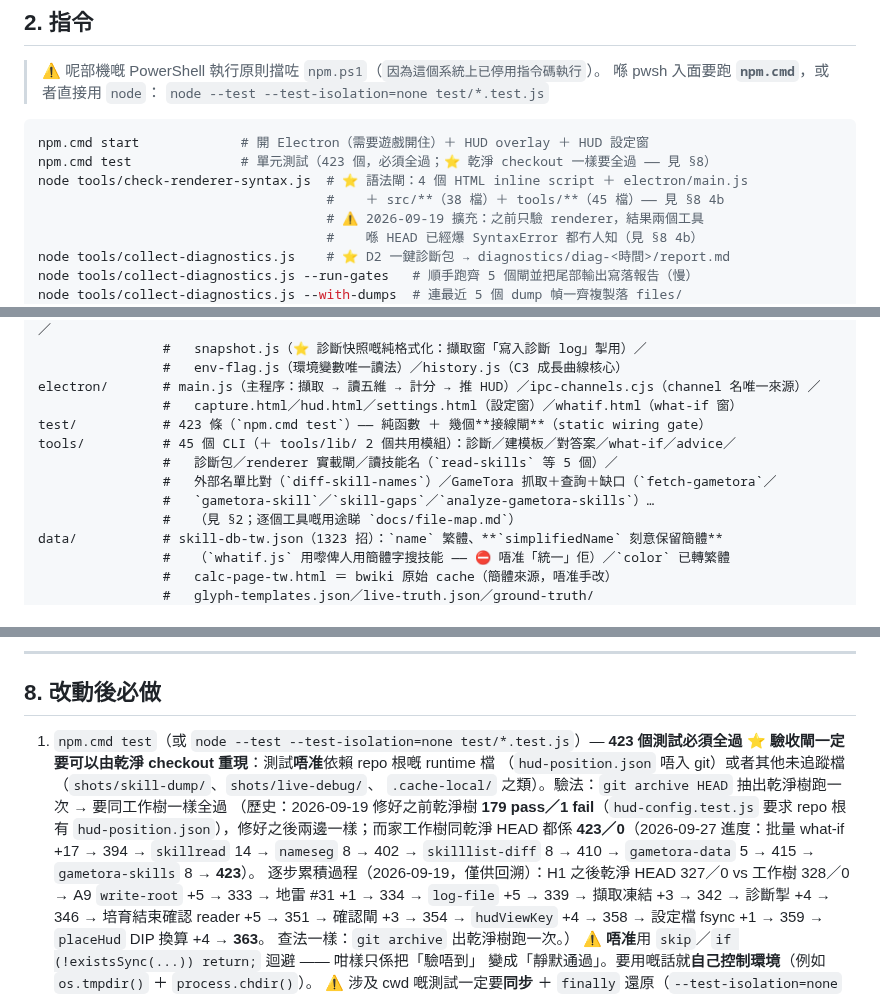
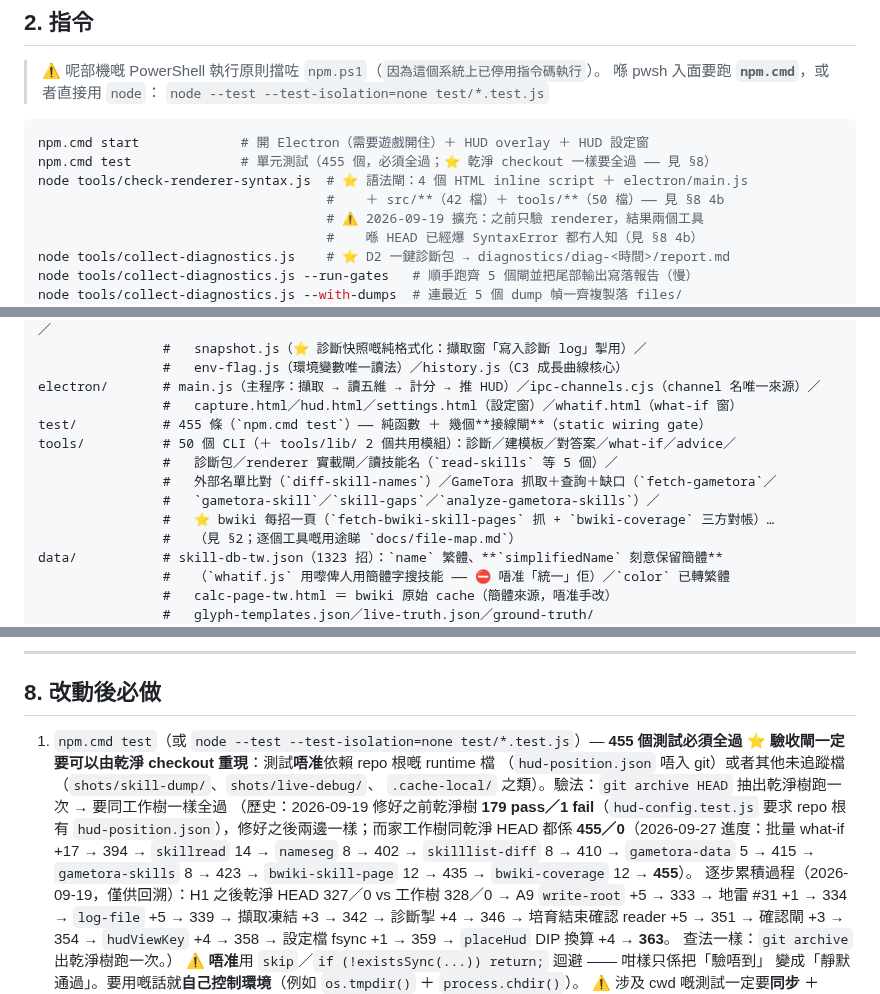
Before and after one commit to DonutCanEat/umapyoi-score-realtime-calculator, a Markdown page: AGENTS.md, 3 parts joined by grey strips. Rendered like a GitHub page.

````diff
--- a/AGENTS.md
+++ b/AGENTS.md
@@ -281,9 +281,9 @@ scope 用：`vision`（影像）／`score`（計分核心）／`skills`／`elect
 
 ```bash
 npm.cmd start             # 開 Electron（需要遊戲開住）＋ HUD overlay ＋ HUD 設定窗
-npm.cmd test              # 單元測試（423 個，必須全過；⭐ 乾淨 checkout 一樣要全過 —— 見 §8）
+npm.cmd test              # 單元測試（455 個，必須全過；⭐ 乾淨 checkout 一樣要全過 —— 見 §8）
 node tools/check-renderer-syntax.js  # ⭐ 語法閘：4 個 HTML inline script ＋ electron/main.js
-                                     #    ＋ src/**（38 檔）＋ tools/**（45 檔）—— 見 §8 4b
+                                     #    ＋ src/**（42 檔）＋ tools/**（50 檔）—— 見 §8 4b
                                      # ⚠️ 2026-09-19 擴充：之前只驗 renderer，結果兩個工具
                                      #    喺 HEAD 已經爆 SyntaxError 都冇人知（見 §8 4b）
 node tools/collect-diagnostics.js    # ⭐ D2 一鍵診斷包 → diagnostics/diag-<時間>/report.md
@@ -517,11 +517,12 @@ src/hud/        # layout.js（幾何＋顯示狀態）／config.js（設定檔
                 #   env-flag.js（環境變數唯一讀法）／history.js（C3 成長曲線核心）
 electron/       # main.js（主程序：擷取 → 讀五維 → 計分 → 推 HUD）／ipc-channels.cjs（channel 名唯一來源）／
                 #   capture.html／hud.html／settings.html（設定窗）／whatif.html（what-if 窗）
-test/           # 423 條（`npm.cmd test`）—— 純函數 ＋ 幾個**接線閘**（static wiring gate）
-tools/          # 45 個 CLI（＋ tools/lib/ 2 個共用模組）：診斷／建模板／對答案／what-if／advice／
+test/           # 455 條（`npm.cmd test`）—— 純函數 ＋ 幾個**接線閘**（static wiring gate）
+tools/          # 50 個 CLI（＋ tools/lib/ 2 個共用模組）：診斷／建模板／對答案／what-if／advice／
                 #   診斷包／renderer 實載閘／讀技能名（`read-skills` 等 5 個）／
                 #   外部名單比對（`diff-skill-names`）／GameTora 抓取＋查詢＋缺口（`fetch-gametora`／
-                #   `gametora-skill`／`skill-gaps`／`analyze-gametora-skills`）…
+                #   `gametora-skill`／`skill-gaps`／`analyze-gametora-skills`）／
+                #   ⭐ bwiki 每招一頁（`fetch-bwiki-skill-pages` 抓 + `bwiki-coverage` 三方對帳）…
                 #   （見 §2；逐個工具嘅用途睇 `docs/file-map.md`）
 data/           # skill-db-tw.json（1323 招）：`name` 繁體、**`simplifiedName` 刻意保留簡體**
                 #   （`whatif.js` 用嚟俾人用簡體字搜技能 —— ⛔ 唔准「統一」佢）／`color` 已轉繁體
@@ -668,12 +669,12 @@ oval > 0 → 再加 oval 部分；最後 floor
 
 ## 8. 改動後必做
 
-1. `npm.cmd test`（或 `node --test --test-isolation=none test/*.test.js`）— **423 個測試必須全過**
+1. `npm.cmd test`（或 `node --test --test-isolation=none test/*.test.js`）— **455 個測試必須全過**
    ⭐ **驗收閘一定要可以由乾淨 checkout 重現**：測試**唔准**依賴 repo 根嘅 runtime 檔
    （`hud-position.json` 唔入 git）或者其他未追蹤檔（`shots/skill-dump/`、`shots/live-debug/`、
    `.cache-local/` 之類）。驗法：`git archive HEAD` 抽出乾淨樹跑一次 → 要同工作樹一樣全過
    （歷史：2026-09-19 修好之前乾淨樹 **179 pass／1 fail**（`hud-config.test.js` 要求 repo 根
-   有 `hud-position.json`），修好之後兩邊一樣；而家工作樹同乾淨 HEAD 都係 **423／0**（2026-09-27 進度：批量 what-if +17 → 394 → `skillread` 14 → `nameseg` 8 → 402 → `skilllist-diff` 8 → 410 → `gametora-data` 5 → 415 → `gametora-skills` 8 → **423**）。
+   有 `hud-position.json`），修好之後兩邊一樣；而家工作樹同乾淨 HEAD 都係 **455／0**（2026-09-27 進度：批量 what-if +17 → 394 → `skillread` 14 → `nameseg` 8 → 402 → `skilllist-diff` 8 → 410 → `gametora-data` 5 → 415 → `gametora-skills` 8 → 423 → `bwiki-skill-page` 12 → 435 → `bwiki-coverage` 12 → **455**）。
    逐步累積過程（2026-09-19，僅供回溯）：H1 之後乾淨 HEAD 327／0 vs 工作樹 328／0 →
    A9 `write-root` +5 → 333 → 地雷 #31 +1 → 334 → `log-file` +5 → 339 → 擷取凍結 +3 → 342
    → 診斷掣 +4 → 346 → 培育結束確認 reader +5 → 351 → 確認閘 +3 → 354 →
````
Also changed, not shown: other parts of AGENTS.md (+1 -1 lines), docs/backlog.md (+1 -0 lines).
